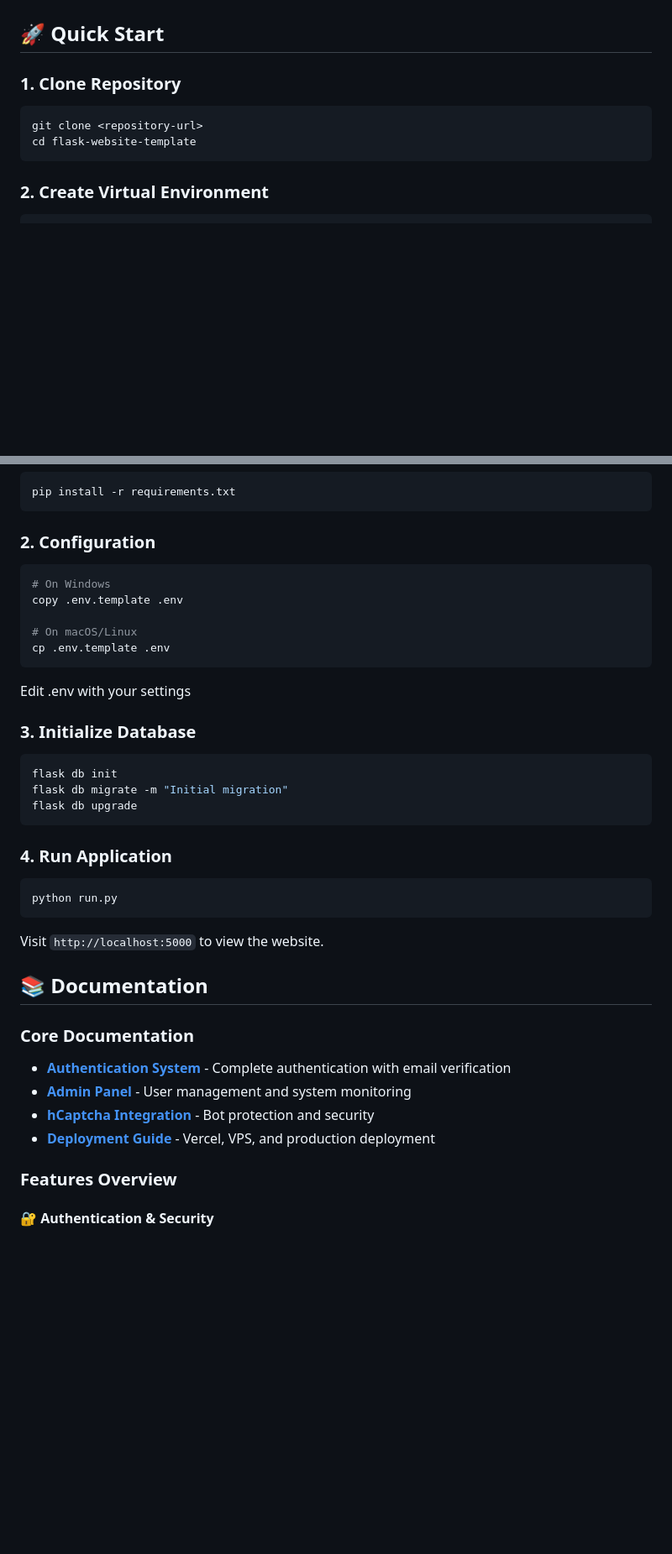
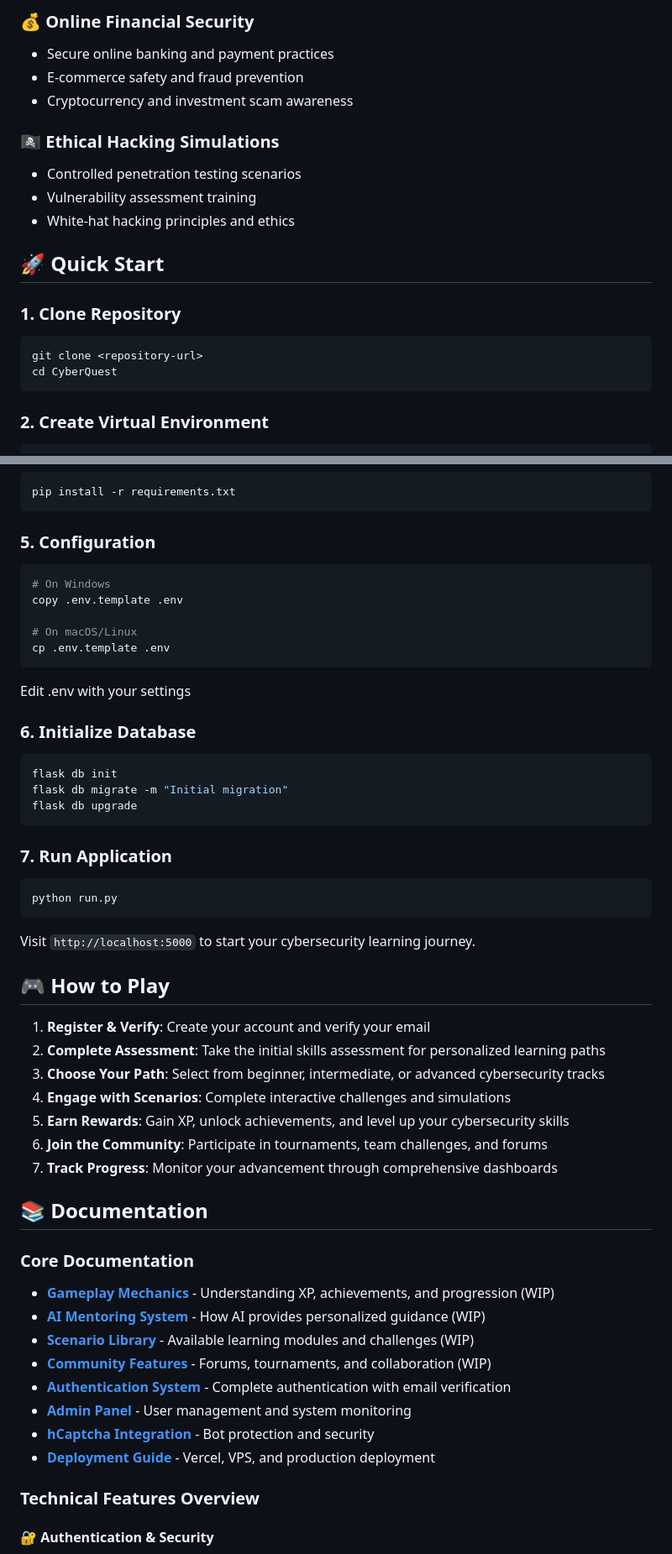
Before and after one commit to MACantara/CyberQuest, a Markdown page: README.md, 2 parts joined by grey strips. Shown at 84% size. Drawn GitHub-style; blank space fills up the shorter version.

````diff
--- a/README.md
+++ b/README.md
@@ -17,9 +59,19 @@ A Gamified Learning Platform for Digital Literacy and Cybersecurity Awareness.
+### 💰 Online Financial Security
+- Secure online banking and payment practices
+- E-commerce safety and fraud prevention
+- Cryptocurrency and investment scam awareness
+
+### 🏴‍☠️ Ethical Hacking Simulations
+- Controlled penetration testing scenarios
+- Vulnerability assessment training
+- White-hat hacking principles and ethics
+
 ## 🚀 Quick Start
 
 ### 1. Clone Repository
 ```bash
 git clone <repository-url>
-cd flask-website-template
+cd CyberQuest
 ```
 
 ### 2. Create Virtual Environment
@@ -41,7 +93,7 @@ source venv/bin/activate
 pip install -r requirements.txt
 ```
 
-### 2. Configuration
+### 5. Configuration
 ```bash
 # On Windows
 copy .env.template .env
@@ -52,29 +104,43 @@ cp .env.template .env
 
 Edit .env with your settings
 
-### 3. Initialize Database
+### 6. Initialize Database
 ```bash
 flask db init
 flask db migrate -m "Initial migration"
 flask db upgrade
 ```
 
-### 4. Run Application
+### 7. Run Application
 ```bash
 python run.py
 ```
 
-Visit `http://localhost:5000` to view the website.
+Visit `http://localhost:5000` to start your cybersecurity learning journey.
+
+## 🎮 How to Play
+
+1. **Register & Verify**: Create your account and verify your email
+2. **Complete Assessment**: Take the initial skills assessment for personalized learning paths
+3. **Choose Your Path**: Select from beginner, intermediate, or advanced cybersecurity tracks
+4. **Engage with Scenarios**: Complete interactive challenges and simulations
+5. **Earn Rewards**: Gain XP, unlock achievements, and level up your cybersecurity skills
+6. **Join the Community**: Participate in tournaments, team challenges, and forums
+7. **Track Progress**: Monitor your advancement through comprehensive dashboards
 
 ## 📚 Documentation
 
 ### Core Documentation
+- **[Gameplay Mechanics](docs/GAMEPLAY.md)** - Understanding XP, achievements, and progression (WIP)
+- **[AI Mentoring System](docs/AI_MENTORS.md)** - How AI provides personalized guidance (WIP)
+- **[Scenario Library](docs/SCENARIOS.md)** - Available learning modules and challenges (WIP)
+- **[Community Features](docs/COMMUNITY.md)** - Forums, tournaments, and collaboration (WIP)
 - **[Authentication System](docs/AUTHENTICATION.md)** - Complete authentication with email verification
 - **[Admin Panel](docs/ADMIN_PANEL.md)** - User management and system monitoring
 - **[hCaptcha Integration](docs/HCAPTCHA.md)** - Bot protection and security
 - **[Deployment Guide](docs/DEPLOYMENT.md)** - Vercel, VPS, and production deployment
 
-### Features Overview
+### Technical Features Overview
 
 #### 🔐 Authentication & Security
 - User registration with mandatory email verification
````
Also changed, not shown: other parts of README.md (+66 -6 lines).
